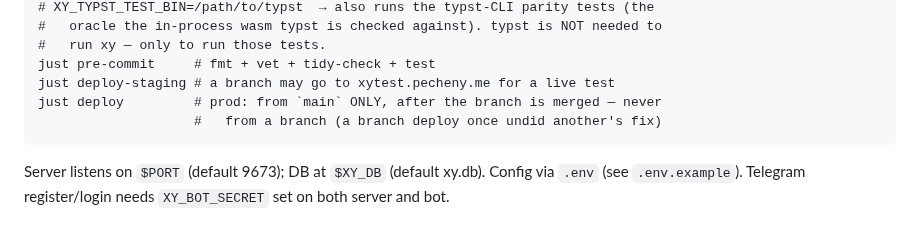
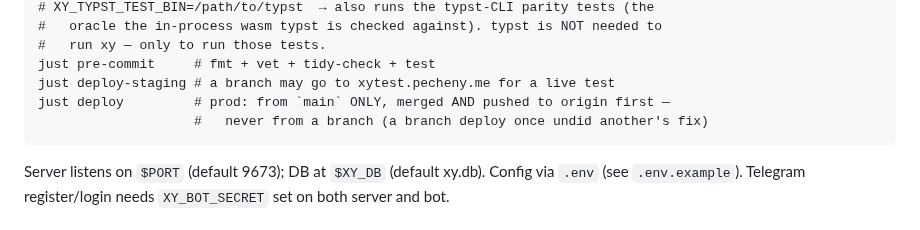
Before and after one commit to alexander-pecheny/dopesuite, a Markdown page: xy/AGENTS.md, the part around the change. GitHub-like rendering.

````diff
--- a/xy/AGENTS.md
+++ b/xy/AGENTS.md
@@ -407,8 +407,8 @@ just test           # go test + deno frontend tests
 #   run xy — only to run those tests.
 just pre-commit     # fmt + vet + tidy-check + test
 just deploy-staging # a branch may go to xytest.pecheny.me for a live test
-just deploy         # prod: from `main` ONLY, after the branch is merged — never
-                    #   from a branch (a branch deploy once undid another's fix)
+just deploy         # prod: from `main` ONLY, merged AND pushed to origin first —
+                    #   never from a branch (a branch deploy once undid another's fix)
 ```
 Server listens on `$PORT` (default 9673); DB at `$XY_DB` (default xy.db).
 Config via `.env` (see `.env.example`). Telegram register/login needs
````
Also changed, not shown: AGENTS.md (+3 -2 lines), dope/AGENTS.md (+2 -2 lines).
